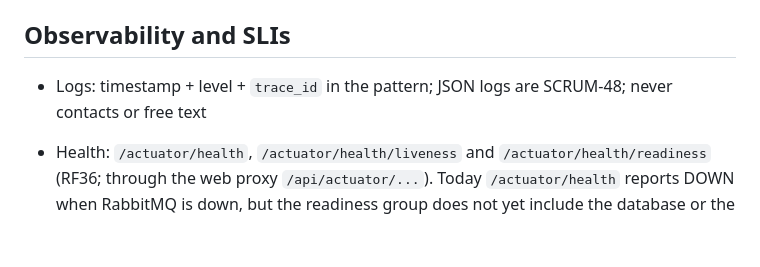
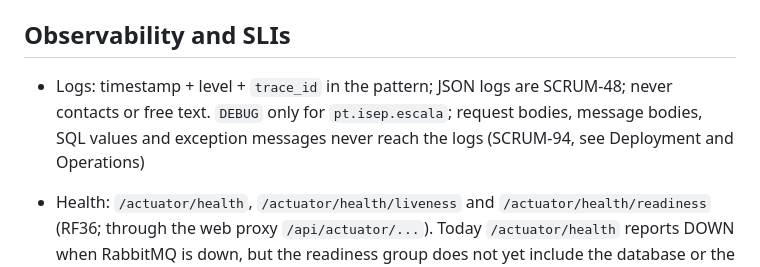
Before and after one commit to DiogoC0307/LABDSOF_2627_1221137_1211439_1211514_1250505, a Markdown page: docs/architecture/technical-design.md, the part around the change. Drawn GitHub-style; blank space fills up the shorter version.

```diff
--- a/docs/architecture/technical-design.md
+++ b/docs/architecture/technical-design.md
@@ -160,7 +160,7 @@ Compose sets `SPRING_RABBITMQ_DYNAMIC=false`. Topology comes from `infra/rabbitm
 
 ## Observability and SLIs
 
-- Logs: timestamp + level + `trace_id` in the pattern; JSON logs are SCRUM-48; never contacts or free text
+- Logs: timestamp + level + `trace_id` in the pattern; JSON logs are SCRUM-48; never contacts or free text. `DEBUG` only for `pt.isep.escala`; request bodies, message bodies, SQL values and exception messages never reach the logs (SCRUM-94, see Deployment and Operations)
 - Health: `/actuator/health`, `/actuator/health/liveness` and `/actuator/health/readiness` (RF36; through the web proxy `/api/actuator/...`). Today `/actuator/health` reports DOWN when RabbitMQ is down, but the readiness group does not yet include the database or the broker, and the Kubernetes probes use `/actuator/health`. Both are fixed in SCRUM-88 (Sprint 2).
 
 - Traces: OpenTelemetry Java agent in both images; Tempo; Grafana. Kubernetes also runs Loki and Alloy.
```
Also changed, not shown: docs/operations/deployment-and-operations.md (+9 -2 lines), docs/testing/test-strategy.md (+5 -1 lines).
